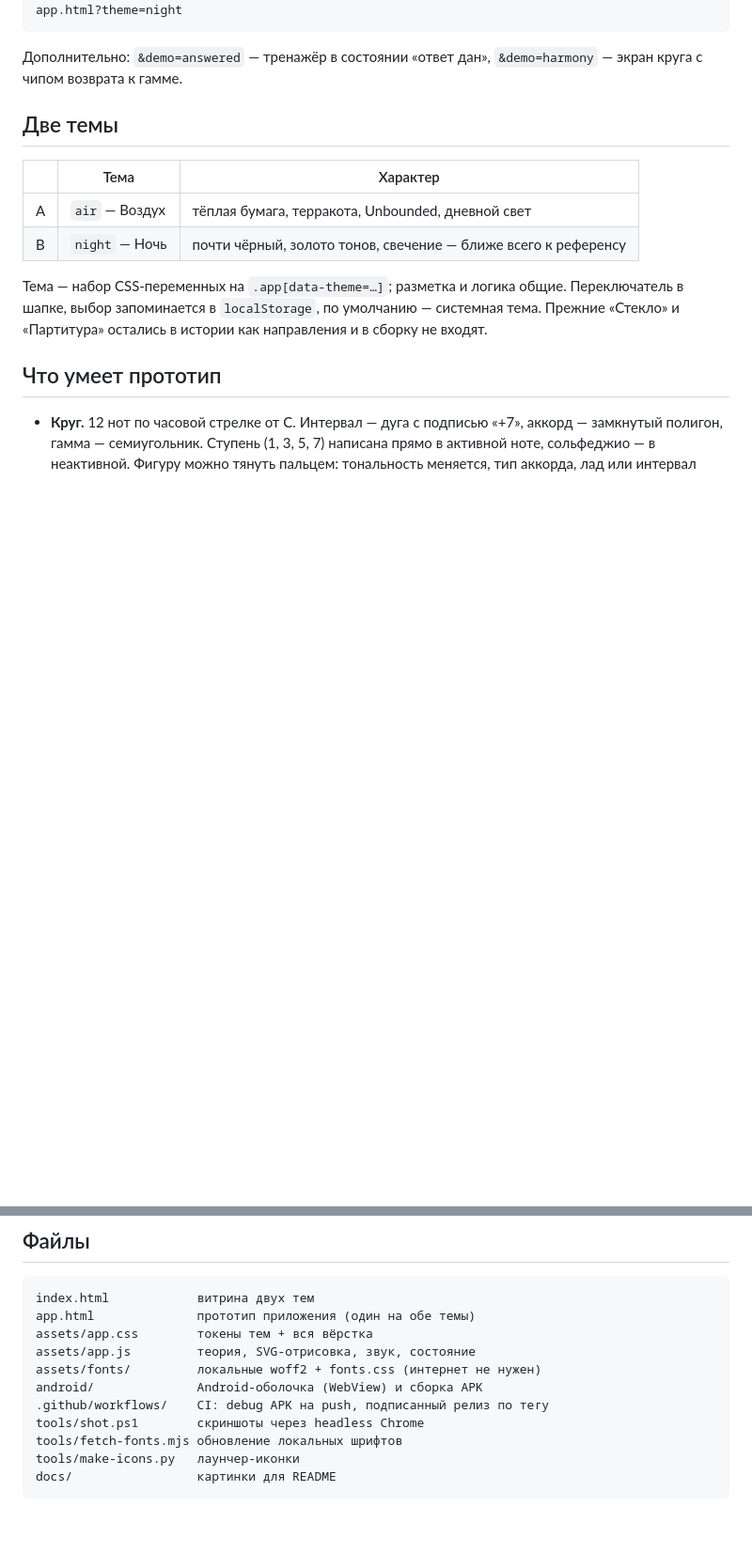
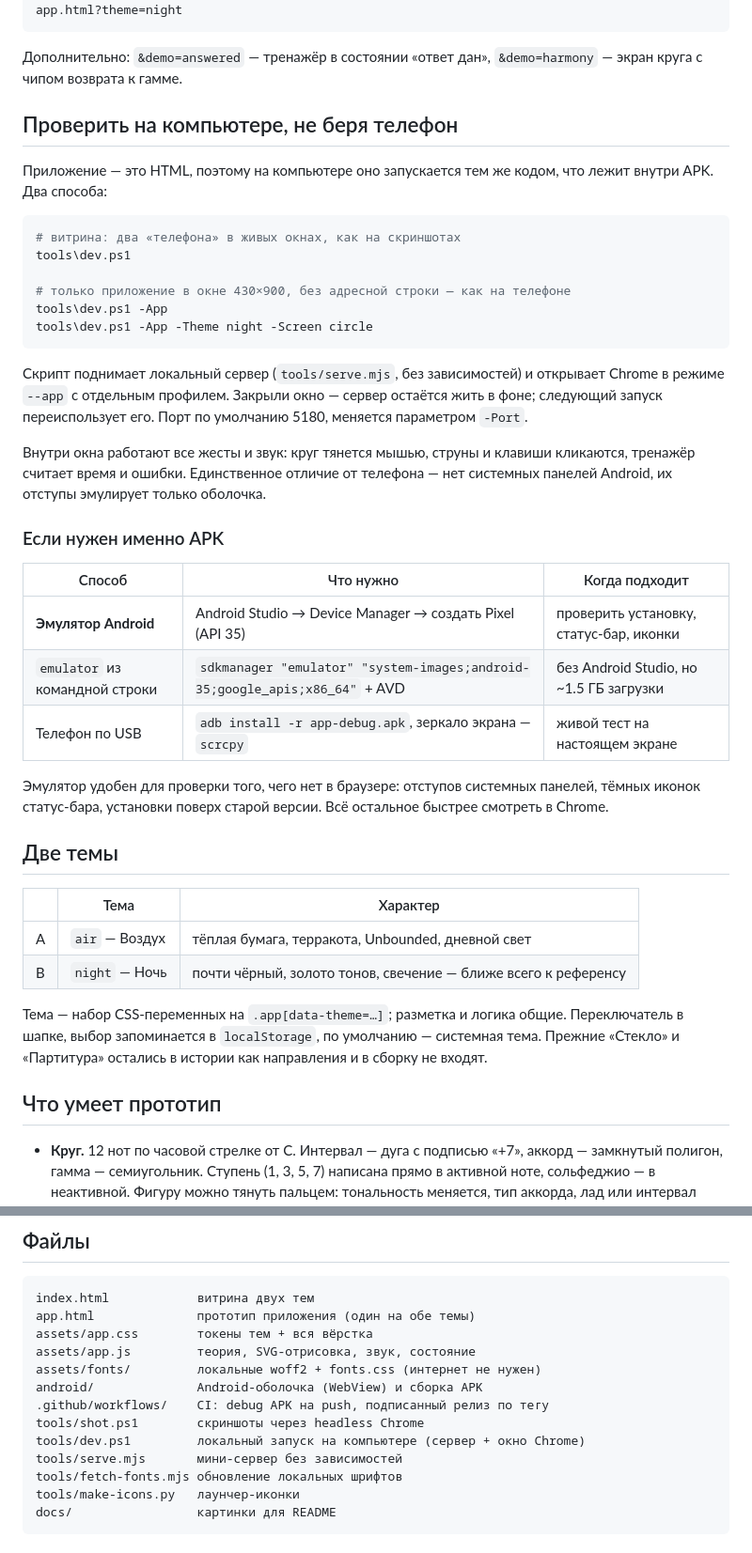
Before and after one commit to DDaaBBrrOO/gbg-circles, a Markdown page: README.md, 2 parts joined by grey strips. Shown at 94% size. GitHub-like rendering; blank space fills up the shorter version.

````diff
--- a/README.md
+++ b/README.md
@@ -24,6 +24,41 @@ app.html?theme=night
 
 Дополнительно: `&demo=answered` — тренажёр в состоянии «ответ дан»,
 `&demo=harmony` — экран круга с чипом возврата к гамме.
+
+## Проверить на компьютере, не беря телефон
+
+Приложение — это HTML, поэтому на компьютере оно запускается тем же кодом,
+что лежит внутри APK. Два способа:
+
+```powershell
+# витрина: два «телефона» в живых окнах, как на скриншотах
+tools\dev.ps1
+
+# только приложение в окне 430×900, без адресной строки — как на телефоне
+tools\dev.ps1 -App
+tools\dev.ps1 -App -Theme night -Screen circle
+```
+
+Скрипт поднимает локальный сервер (`tools/serve.mjs`, без зависимостей) и
+открывает Chrome в режиме `--app` с отдельным профилем. Закрыли окно — сервер
+остаётся жить в фоне; следующий запуск переиспользует его. Порт по умолчанию
+5180, меняется параметром `-Port`.
+
+Внутри окна работают все жесты и звук: круг тянется мышью, струны и клавиши
+кликаются, тренажёр считает время и ошибки. Единственное отличие от телефона —
+нет системных панелей Android, их отступы эмулирует только оболочка.
+
+### Если нужен именно APK
+
+| Способ | Что нужно | Когда подходит |
+|---|---|---|
+| **Эмулятор Android** | Android Studio → Device Manager → создать Pixel (API 35) | проверить установку, статус-бар, иконки |
+| `emulator` из командной строки | `sdkmanager "emulator" "system-images;android-35;google_apis;x86_64"` + AVD | без Android Studio, но ~1.5 ГБ загрузки |
+| Телефон по USB | `adb install -r app-debug.apk`, зеркало экрана — `scrcpy` | живой тест на настоящем экране |
+
+Эмулятор удобен для проверки того, чего нет в браузере: отступов системных
+панелей, тёмных иконок статус-бара, установки поверх старой версии. Всё
+остальное быстрее смотреть в Chrome.
 
 ## Две темы
 
@@ -80,6 +115,8 @@ assets/fonts/         локальные woff2 + fonts.css (интернет н
 android/              Android-оболочка (WebView) и сборка APK
 .github/workflows/    CI: debug APK на push, подписанный релиз по тегу
 tools/shot.ps1        скриншоты через headless Chrome
+tools/dev.ps1         локальный запуск на компьютере (сервер + окно Chrome)
+tools/serve.mjs       мини-сервер без зависимостей
 tools/fetch-fonts.mjs обновление локальных шрифтов
 tools/make-icons.py   лаунчер-иконки
 docs/                 картинки для README
````
Also changed, not shown: docs/trainer.png (added), 5 other files.
